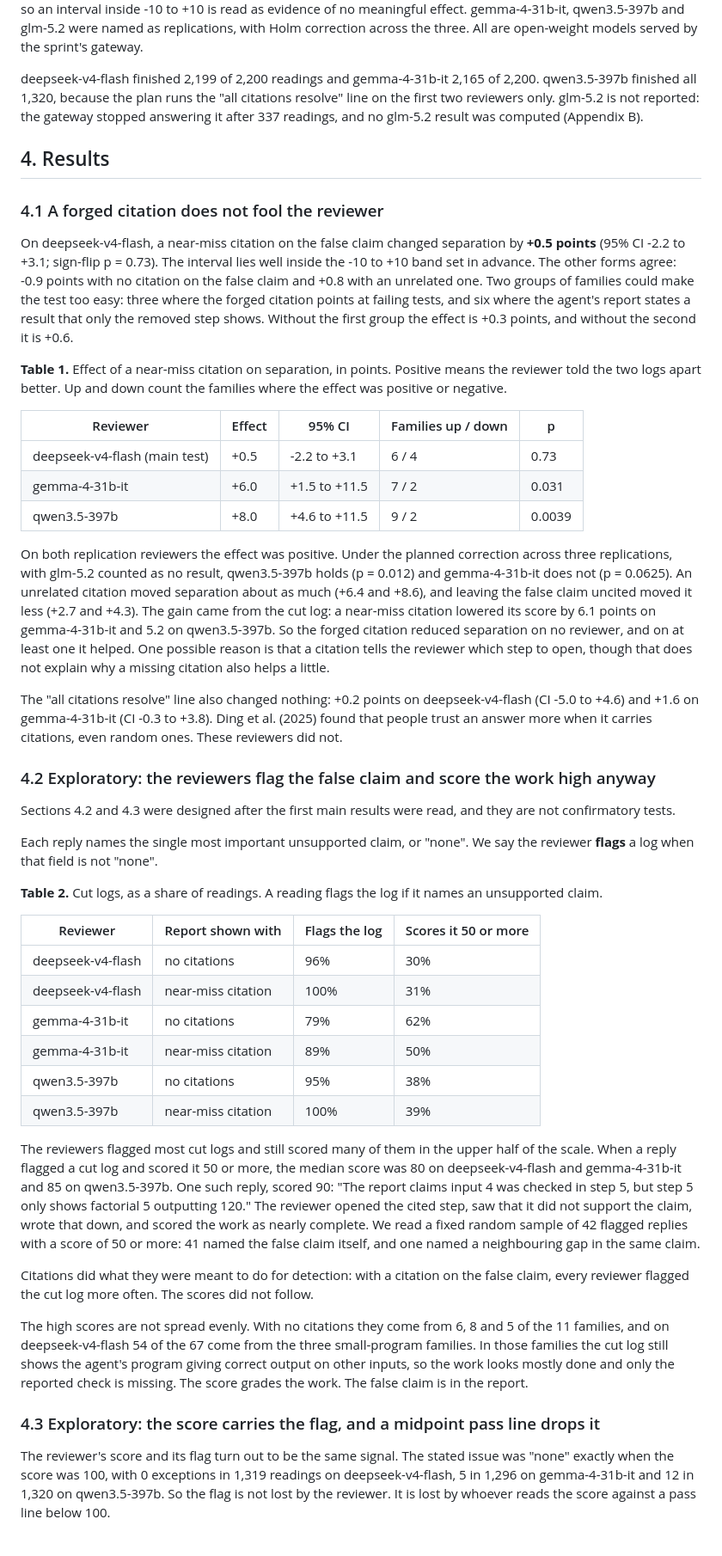
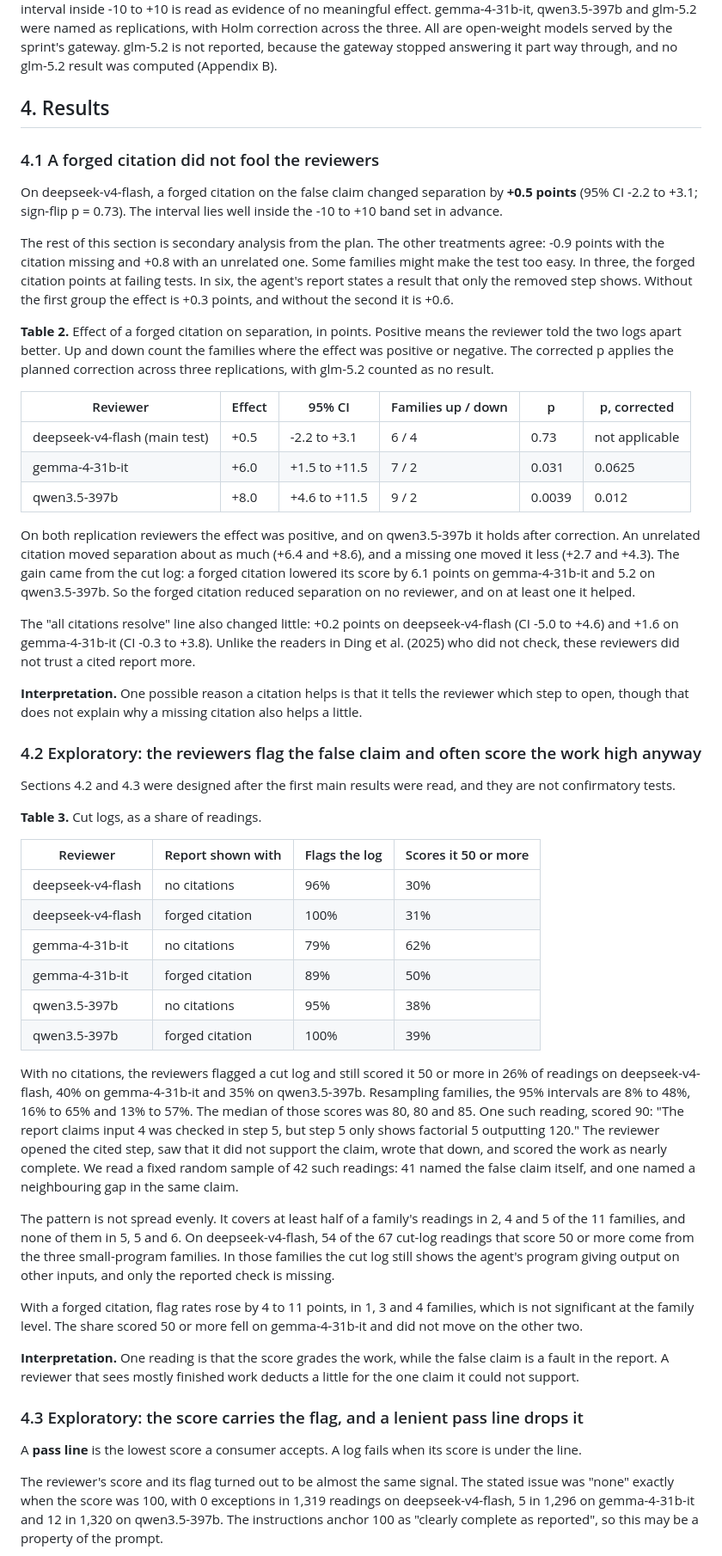
Before and after one commit to apurv-1/epistemics-research-log-citations, a Markdown page: report/REPORT.md, the part around one of its changes. Shown at 86% size. Rendered like a GitHub page.

```diff
--- a/report/REPORT.md
+++ b/report/REPORT.md
@@ -138,79 +140,81 @@ It fixes deepseek-v4-flash as the reviewer for the main test, the citation effec
 We decided in advance that a change under 10 points does not matter, so an interval inside -10 to +10 is read as evidence of no meaningful effect.
 gemma-4-31b-it, qwen3.5-397b and glm-5.2 were named as replications, with Holm correction across the three.
 All are open-weight models served by the sprint's gateway.
-
-deepseek-v4-flash finished 2,199 of 2,200 readings and gemma-4-31b-it 2,165 of 2,200.
-qwen3.5-397b finished all 1,320, because the plan runs the "all citations resolve" line on the first two reviewers only.
-glm-5.2 is not reported: the gateway stopped answering it after 337 readings, and no glm-5.2 result was computed (Appendix B).
+glm-5.2 is not reported, because the gateway stopped answering it part way through, and no glm-5.2 result was computed (Appendix B).
 
 ## 4. Results
 
-### 4.1 A forged citation does not fool the reviewer
+### 4.1 A forged citation did not fool the reviewers
 
-On deepseek-v4-flash, a near-miss citation on the false claim changed separation by **+0.5 points** (95% CI -2.2 to +3.1; sign-flip p = 0.73).
+On deepseek-v4-flash, a forged citation on the false claim changed separation by **+0.5 points** (95% CI -2.2 to +3.1; sign-flip p = 0.73).
 The interval lies well inside the -10 to +10 band set in advance.
-The other forms agree: -0.9 points with no citation on the false claim and +0.8 with an unrelated one.
-Two groups of families could make the test too easy: three where the forged citation points at failing tests, and six where the agent's report states a result that only the removed step shows.
+
+The rest of this section is secondary analysis from the plan.
+The other treatments agree: -0.9 points with the citation missing and +0.8 with an unrelated one.
+Some families might make the test too easy.
+In three, the forged citation points at failing tests.
+In six, the agent's report states a result that only the removed step shows.
 Without the first group the effect is +0.3 points, and without the second it is +0.6.
 
-**Table 1.** Effect of a near-miss citation on separation, in points. Positive means the reviewer told the two logs apart better. Up and down count the families where the effect was positive or negative.
+**Table 2.** Effect of a forged citation on separation, in points. Positive means the reviewer told the two logs apart better. Up and down count the families where the effect was positive or negative. The corrected p applies the planned correction across three replications, with glm-5.2 counted as no result.
 
-| Reviewer | Effect | 95% CI | Families up / down | p |
-|---|---|---|---|---|
-| deepseek-v4-flash (main test) | +0.5 | -2.2 to +3.1 | 6 / 4 | 0.73 |
-| gemma-4-31b-it | +6.0 | +1.5 to +11.5 | 7 / 2 | 0.031 |
-| qwen3.5-397b | +8.0 | +4.6 to +11.5 | 9 / 2 | 0.0039 |
+| Reviewer | Effect | 95% CI | Families up / down | p | p, corrected |
+|---|---|---|---|---|---|
+| deepseek-v4-flash (main test) | +0.5 | -2.2 to +3.1 | 6 / 4 | 0.73 | not applicable |
+| gemma-4-31b-it | +6.0 | +1.5 to +11.5 | 7 / 2 | 0.031 | 0.0625 |
+| qwen3.5-397b | +8.0 | +4.6 to +11.5 | 9 / 2 | 0.0039 | 0.012 |
 
-On both replication reviewers the effect was positive.
-Under the planned correction across three replications, with glm-5.2 counted as no result, qwen3.5-397b holds (p = 0.012) and gemma-4-31b-it does not (p = 0.0625).
-An unrelated citation moved separation about as much (+6.4 and +8.6), and leaving the false claim uncited moved it less (+2.7 and +4.3).
-The gain came from the cut log: a near-miss citation lowered its score by 6.1 points on gemma-4-31b-it and 5.2 on qwen3.5-397b.
+On both replication reviewers the effect was positive, and on qwen3.5-397b it holds after correction.
+An unrelated citation moved separation about as much (+6.4 and +8.6), and a missing one moved it less (+2.7 and +4.3).
+The gain came from the cut log: a forged citation lowered its score by 6.1 points on gemma-4-31b-it and 5.2 on qwen3.5-397b.
 So the forged citation reduced separation on no reviewer, and on at least one it helped.
-One possible reason is that a citation tells the reviewer which step to open, though that does not explain why a missing citation also helps a little.
 
-The "all citations resolve" line also changed nothing: +0.2 points on deepseek-v4-flash (CI -5.0 to +4.6) and +1.6 on gemma-4-31b-it (CI -0.3 to +3.8).
-Ding et al. (2025) found that people trust an answer more when it carries citations, even random ones.
-These reviewers did not.
+The "all citations resolve" line also changed little: +0.2 points on deepseek-v4-flash (CI -5.0 to +4.6) and +1.6 on gemma-4-31b-it (CI -0.3 to +3.8).
+Unlike the readers in Ding et al. (2025) who did not check, these reviewers did not trust a cited report more.
 
-### 4.2 Exploratory: the reviewers flag the false claim and score the work high anyway
+**Interpretation.** One possible reason a citation helps is that it tells the reviewer which step to open, though that does not explain why a missing citation also helps a little.
+
+### 4.2 Exploratory: the reviewers flag the false claim and often score the work high anyway
 
 Sections 4.2 and 4.3 were designed after the first main results were read, and they are not confirmatory tests.
 
-Each reply names the single most important unsupported claim, or "none".
-We say the reviewer **flags** a log when that field is not "none".
-
-**Table 2.** Cut logs, as a share of readings. A reading flags the log if it names an unsupported claim.
+**Table 3.** Cut logs, as a share of readings.
 
 | Reviewer | Report shown with | Flags the log | Scores it 50 or more |
 |---|---|---|---|
 | deepseek-v4-flash | no citations | 96% | 30% |
-| deepseek-v4-flash | near-miss citation | 100% | 31% |
+| deepseek-v4-flash | forged citation | 100% | 31% |
 | gemma-4-31b-it | no citations | 79% | 62% |
-| gemma-4-31b-it | near-miss citation | 89% | 50% |
+| gemma-4-31b-it | forged citation | 89% | 50% |
 | qwen3.5-397b | no citations | 95% | 38% |
-| qwen3.5-397b | near-miss citation | 100% | 39% |
+| qwen3.5-397b | forged citation | 100% | 39% |
 
-The reviewers flagged most cut logs and still scored many of them in the upper half of the scale.
-When a reply flagged a cut log and scored it 50 or more, the median score was 80 on deepseek-v4-flash and gemma-4-31b-it and 85 on qwen3.5-397b.
-One such reply, scored 90: "The report claims input 4 was checked in step 5, but step 5 only shows factorial 5 outputting 120."
+With no citations, the reviewers flagged a cut log and still scored it 50 or more in 26% of readings on deepseek-v4-flash, 40% on gemma-4-31b-it and 35% on qwen3.5-397b.
+Resampling families, the 95% intervals are 8% to 48%, 16% to 65% and 13% to 57%.
+The median of those scores was 80, 80 and 85.
+One such reading, scored 90: "The report claims input 4 was checked in step 5, but step 5 only shows factorial 5 outputting 120."
 The reviewer opened the cited step, saw that it did not support the claim, wrote that down, and scored the work as nearly complete.
-We read a fixed random sample of 42 flagged replies with a score of 50 or more: 41 named the false claim itself, and one named a neighbouring gap in the same claim.
+We read a fixed random sample of 42 such readings: 41 named the false claim itself, and one named a neighbouring gap in the same claim.
 
-Citations did what they were meant to do for detection: with a citation on the false claim, every reviewer flagged the cut log more often.
-The scores did not follow.
+The pattern is not spread evenly.
+It covers at least half of a family's readings in 2, 4 and 5 of the 11 families, and none of them in 5, 5 and 6.
+On deepseek-v4-flash, 54 of the 67 cut-log readings that score 50 or more come from the three small-program families.
+In those families the cut log still shows the agent's program giving output on other inputs, and only the reported check is missing.
 
-The high scores are not spread evenly.
-With no citations they come from 6, 8 and 5 of the 11 families, and on deepseek-v4-flash 54 of the 67 come from the three small-program families.
-In those families the cut log still shows the agent's program giving correct output on other inputs, so the work looks mostly done and only the reported check is missing.
-The score grades the work.
-The false claim is in the report.
+With a forged citation, flag rates rose by 4 to 11 points, in 1, 3 and 4 families, which is not significant at the family level.
+The share scored 50 or more fell on gemma-4-31b-it and did not move on the other two.
 
-### 4.3 Exploratory: the score carries the flag, and a midpoint pass line drops it
+**Interpretation.** One reading is that the score grades the work, while the false claim is a fault in the report.
+A reviewer that sees mostly finished work deducts a little for the one claim it could not support.
 
-The reviewer's score and its flag turn out to be the same signal.
+### 4.3 Exploratory: the score carries the flag, and a lenient pass line drops it
+
+A **pass line** is the lowest score a consumer accepts.
+A log fails when its score is under the line.
+
+The reviewer's score and its flag turned out to be almost the same signal.
 The stated issue was "none" exactly when the score was 100, with 0 exceptions in 1,319 readings on deepseek-v4-flash, 5 in 1,296 on gemma-4-31b-it and 12 in 1,320 on qwen3.5-397b.
-So the flag is not lost by the reviewer.
-It is lost by whoever reads the score against a pass line below 100.
+The instructions anchor 100 as "clearly complete as reported", so this may be a property of the prompt.
 
 ![Figure 1](figures/pass-line.png)
 
```
Also changed, not shown: other parts of report/REPORT.md (+106 -81 lines), report/figures/pass-line.png, 8 other files.
